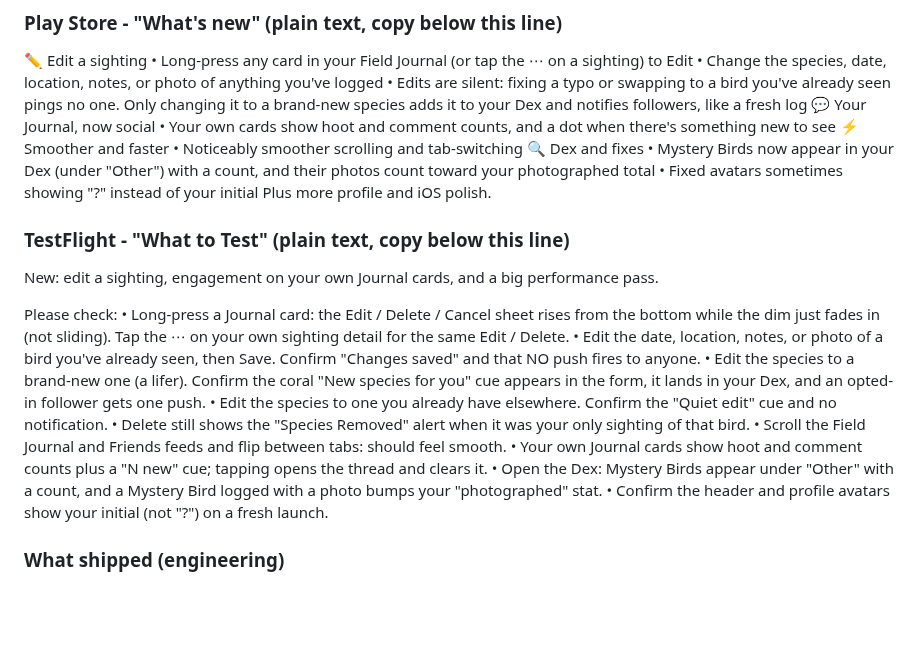
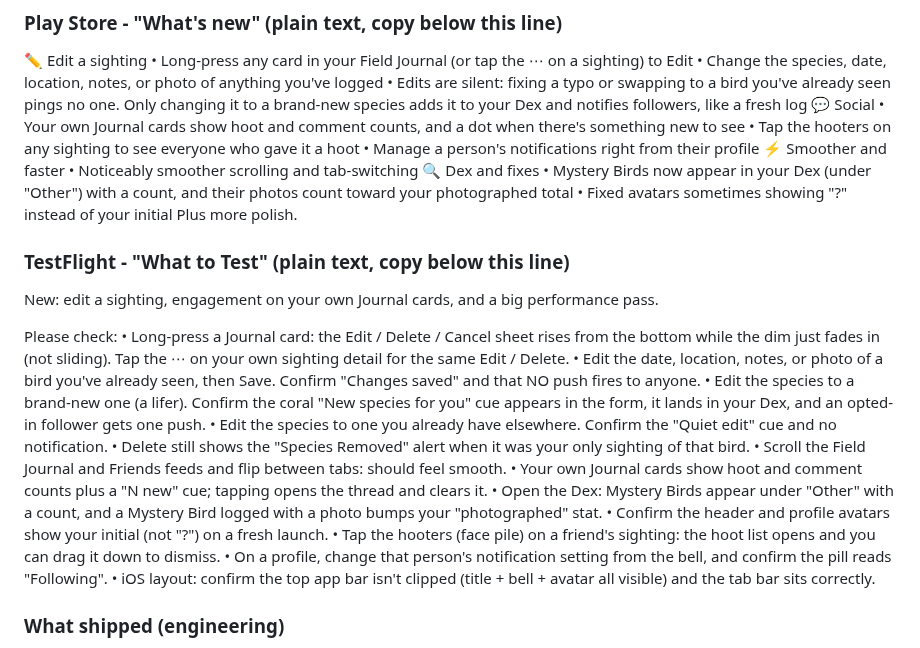
Before and after one commit to akeats97/PocketBirdsMVP, a Markdown page: RELEASE_NOTES.md, the part around the change. Drawn GitHub-style; blank space fills up the shorter version.

Commit message:
docs: surface hoot-sheet, profile bell, iOS header fix in Tyrannulet copy
Audit of the full release range found three more user-facing items that were
only in the engineering section: hoot-sheet interactions (tappable hooters +
drag-to-dismiss), the profile notification bell + "Following" rename, and the
iOS header layout fix. Add them to the paste-ready copy (iOS header fix in
TestFlight only, since Play Store is Android). Drop the stray "iOS polish" from
the Play Store listing.

Co-Authored-By: Claude Opus 4.8 (1M context) <noreply@anthropic.com>

```diff
--- a/RELEASE_NOTES.md
+++ b/RELEASE_NOTES.md
@@ -10,14 +10,16 @@
 • Long-press any card in your Field Journal (or tap the ⋯ on a sighting) to Edit
 • Change the species, date, location, notes, or photo of anything you've logged
 • Edits are silent: fixing a typo or swapping to a bird you've already seen pings no one. Only changing it to a brand-new species adds it to your Dex and notifies followers, like a fresh log
-💬 Your Journal, now social
-• Your own cards show hoot and comment counts, and a dot when there's something new to see
+💬 Social
+• Your own Journal cards show hoot and comment counts, and a dot when there's something new to see
+• Tap the hooters on any sighting to see everyone who gave it a hoot
+• Manage a person's notifications right from their profile
 ⚡ Smoother and faster
 • Noticeably smoother scrolling and tab-switching
 🔍 Dex and fixes
 • Mystery Birds now appear in your Dex (under "Other") with a count, and their photos count toward your photographed total
 • Fixed avatars sometimes showing "?" instead of your initial
-Plus more profile and iOS polish.
+Plus more polish.
 
 ### TestFlight - "What to Test" (plain text, copy below this line)
 
@@ -33,6 +35,9 @@ Please check:
 • Your own Journal cards show hoot and comment counts plus a "N new" cue; tapping opens the thread and clears it.
 • Open the Dex: Mystery Birds appear under "Other" with a count, and a Mystery Bird logged with a photo bumps your "photographed" stat.
 • Confirm the header and profile avatars show your initial (not "?") on a fresh launch.
+• Tap the hooters (face pile) on a friend's sighting: the hoot list opens and you can drag it down to dismiss.
+• On a profile, change that person's notification setting from the bell, and confirm the pill reads "Following".
+• iOS layout: confirm the top app bar isn't clipped (title + bell + avatar all visible) and the tab bar sits correctly.
 
 ### What shipped (engineering)
 - **Edit a sighting** (commit `feat: edit a sighting`): the Add form body was extracted into a shared `components/SightingForm` (`mode: add | edit`); a pushed route `app/sighting/[id]/edit.tsx`; `SightingsContext.updateSighting` (merge patch, recompute new-species/milestone excluding the edited row, offline `pendingUpdates` queue drained by `syncSightings`); the long-press **action sheet** (Edit/Delete/Cancel) replacing the delete-only modal, and an owner-only **⋯ overflow menu** on the detail screen; a shared `confirmDeleteSighting`. Server: `onSightingUpdated` fans out to followers ONLY when an edit becomes a new species (guarded by `notifiedSpecies` to prevent double-notify); every other edit stays silent.
```
